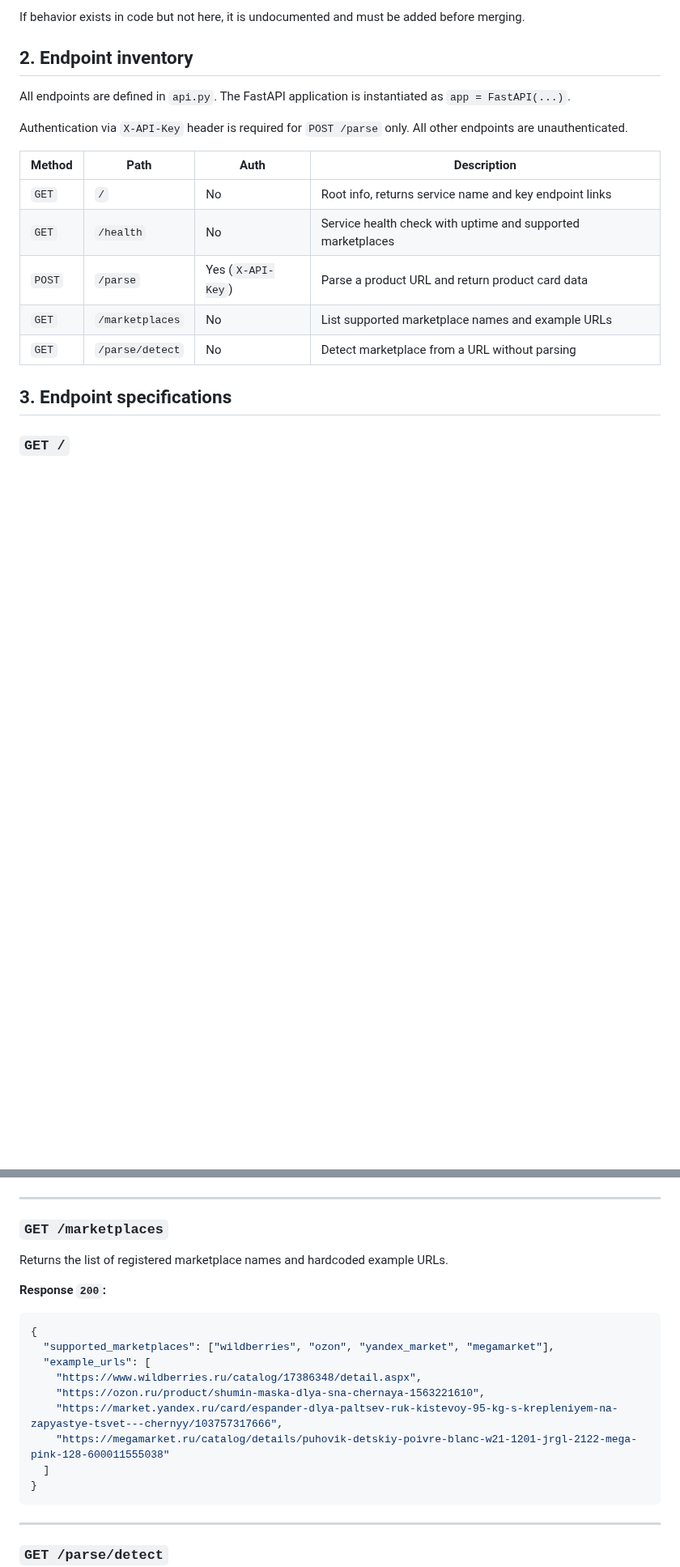
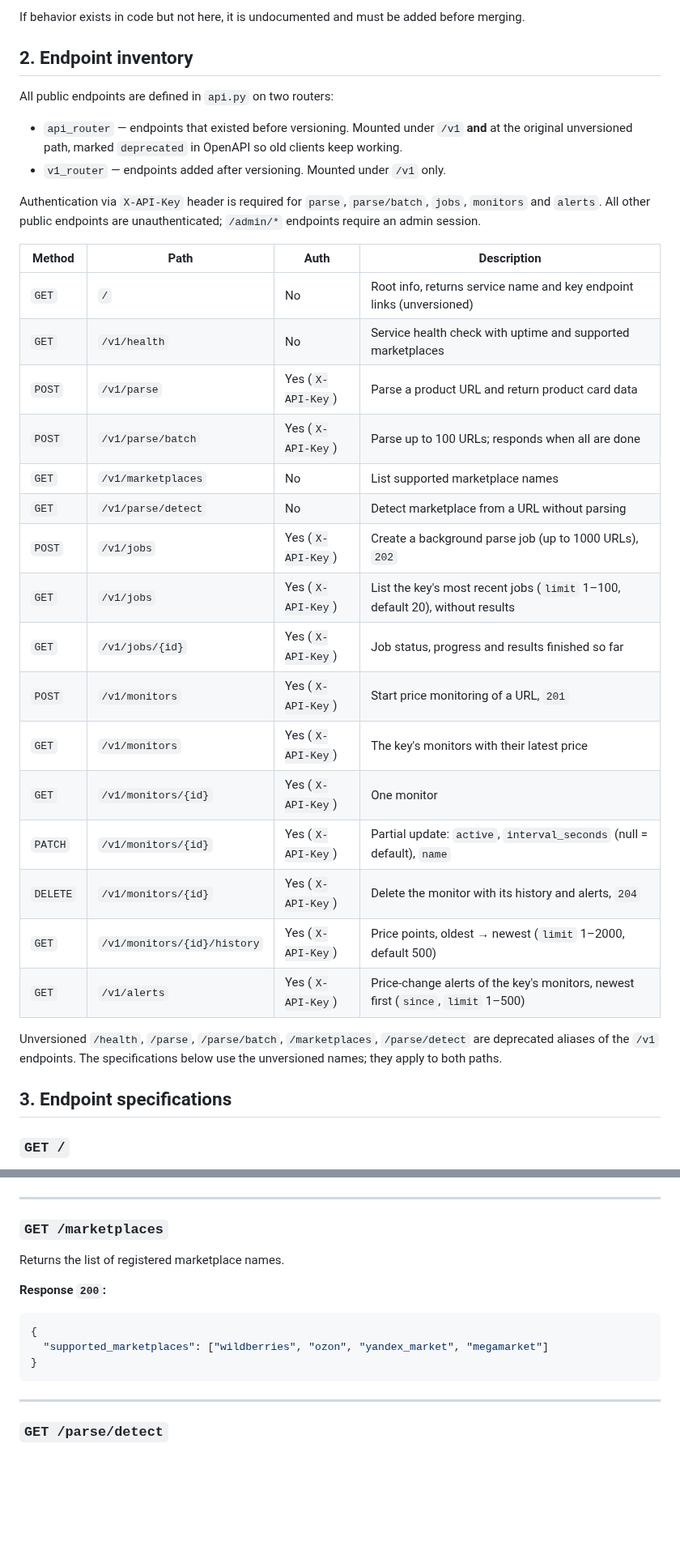
Before and after one commit to prog-time/grex, a Markdown page: rules/api/endpoints.md, 2 parts joined by grey strips. Shown at 81% size. Drawn GitHub-style; blank space fills up the shorter version.

````diff
--- a/rules/api/endpoints.md
+++ b/rules/api/endpoints.md
@@ -17,17 +17,33 @@ If behavior exists in code but not here, it is undocumented and must be added be
 
 ## 2. Endpoint inventory
 
-All endpoints are defined in `api.py`. The FastAPI application is instantiated as `app = FastAPI(...)`.
+All public endpoints are defined in `api.py` on two routers:
 
-Authentication via `X-API-Key` header is required for `POST /parse` only. All other endpoints are unauthenticated.
+- `api_router` — endpoints that existed before versioning. Mounted under `/v1` **and** at the original unversioned path, marked `deprecated` in OpenAPI so old clients keep working.
+- `v1_router` — endpoints added after versioning. Mounted under `/v1` only.
+
+Authentication via `X-API-Key` header is required for `parse`, `parse/batch`, `jobs`, `monitors` and `alerts`. All other public endpoints are unauthenticated; `/admin/*` endpoints require an admin session.
 
 | Method | Path | Auth | Description |
 |---|---|---|---|
-| `GET` | `/` | No | Root info, returns service name and key endpoint links |
-| `GET` | `/health` | No | Service health check with uptime and supported marketplaces |
-| `POST` | `/parse` | Yes (`X-API-Key`) | Parse a product URL and return product card data |
-| `GET` | `/marketplaces` | No | List supported marketplace names and example URLs |
-| `GET` | `/parse/detect` | No | Detect marketplace from a URL without parsing |
+| `GET` | `/` | No | Root info, returns service name and key endpoint links (unversioned) |
+| `GET` | `/v1/health` | No | Service health check with uptime and supported marketplaces |
+| `POST` | `/v1/parse` | Yes (`X-API-Key`) | Parse a product URL and return product card data |
+| `POST` | `/v1/parse/batch` | Yes (`X-API-Key`) | Parse up to 100 URLs; responds when all are done |
+| `GET` | `/v1/marketplaces` | No | List supported marketplace names |
+| `GET` | `/v1/parse/detect` | No | Detect marketplace from a URL without parsing |
+| `POST` | `/v1/jobs` | Yes (`X-API-Key`) | Create a background parse job (up to 1000 URLs), `202` |
+| `GET` | `/v1/jobs` | Yes (`X-API-Key`) | List the key's most recent jobs (`limit` 1–100, default 20), without results |
+| `GET` | `/v1/jobs/{id}` | Yes (`X-API-Key`) | Job status, progress and results finished so far |
+| `POST` | `/v1/monitors` | Yes (`X-API-Key`) | Start price monitoring of a URL, `201` |
+| `GET` | `/v1/monitors` | Yes (`X-API-Key`) | The key's monitors with their latest price |
+| `GET` | `/v1/monitors/{id}` | Yes (`X-API-Key`) | One monitor |
+| `PATCH` | `/v1/monitors/{id}` | Yes (`X-API-Key`) | Partial update: `active`, `interval_seconds` (null = default), `name` |
+| `DELETE` | `/v1/monitors/{id}` | Yes (`X-API-Key`) | Delete the monitor with its history and alerts, `204` |
+| `GET` | `/v1/monitors/{id}/history` | Yes (`X-API-Key`) | Price points, oldest → newest (`limit` 1–2000, default 500) |
+| `GET` | `/v1/alerts` | Yes (`X-API-Key`) | Price-change alerts of the key's monitors, newest first (`since`, `limit` 1–500) |
+
+Unversioned `/health`, `/parse`, `/parse/batch`, `/marketplaces`, `/parse/detect` are deprecated aliases of the `/v1` endpoints. The specifications below use the unversioned names; they apply to both paths.
 
 ## 3. Endpoint specifications
 
@@ -165,18 +181,12 @@ Standard FastAPI 422 response with details on which field failed validation.
 
 ### `GET /marketplaces`
 
-Returns the list of registered marketplace names and hardcoded example URLs.
+Returns the list of registered marketplace names.
 
 **Response `200`:**
 ```json
 {
-  "supported_marketplaces": ["wildberries", "ozon", "yandex_market", "megamarket"],
-  "example_urls": [
-    "https://www.wildberries.ru/catalog/17386348/detail.aspx",
-    "https://ozon.ru/product/shumin-maska-dlya-sna-chernaya-1563221610",
-    "https://market.yandex.ru/card/espander-dlya-paltsev-ruk-kistevoy-95-kg-s-krepleniyem-na-zapyastye-tsvet---chernyy/103757317666",
-    "https://megamarket.ru/catalog/details/puhovik-detskiy-poivre-blanc-w21-1201-jrgl-2122-mega-pink-128-600011555038"
-  ]
+  "supported_marketplaces": ["wildberries", "ozon", "yandex_market", "megamarket"]
 }
 ```
 
````
Also changed, not shown: other parts of rules/api/endpoints.md (+39 -3 lines), rules/database/schema.md (+1 -1 lines), rules/process/security.md (+18 -12 lines).
